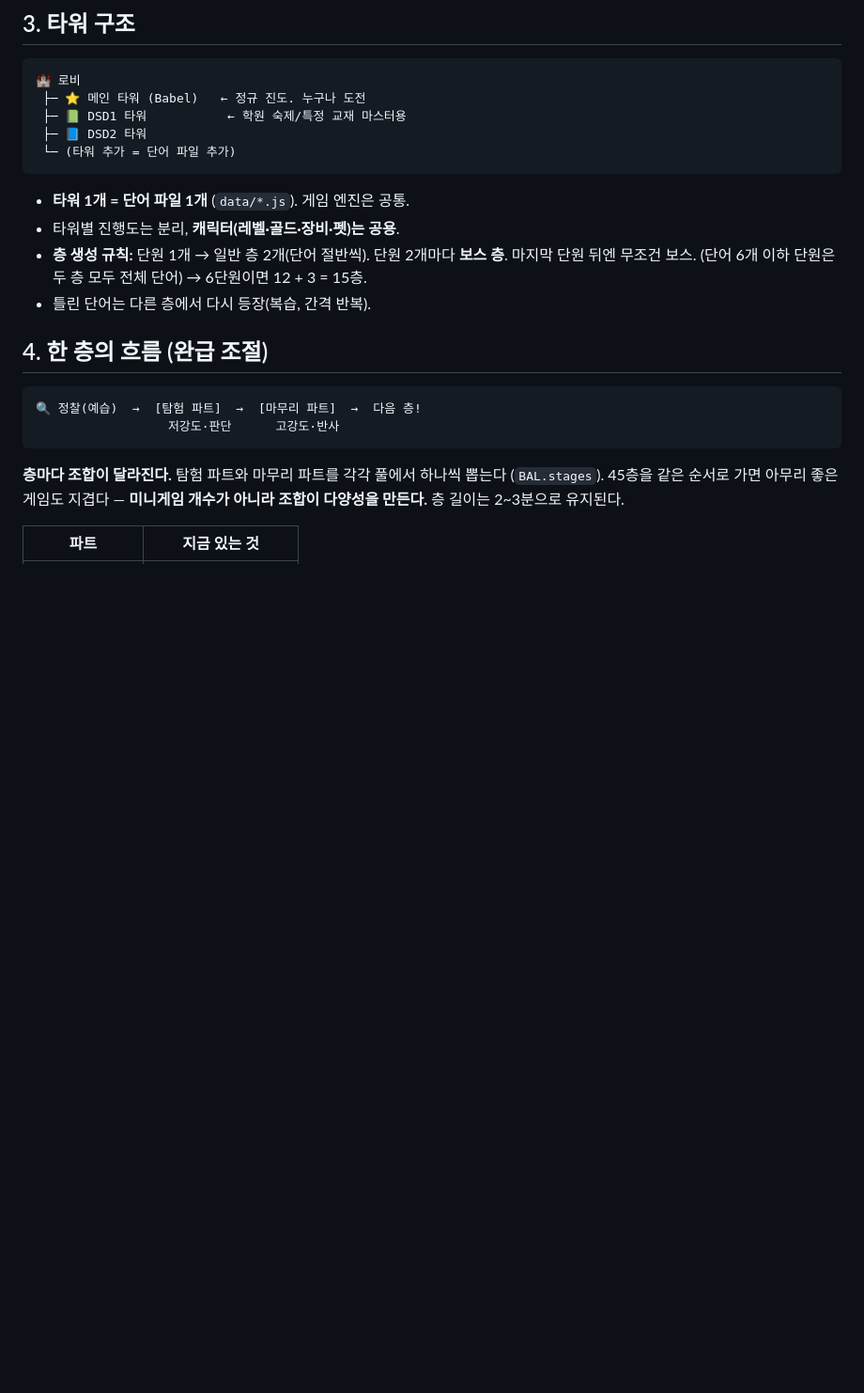
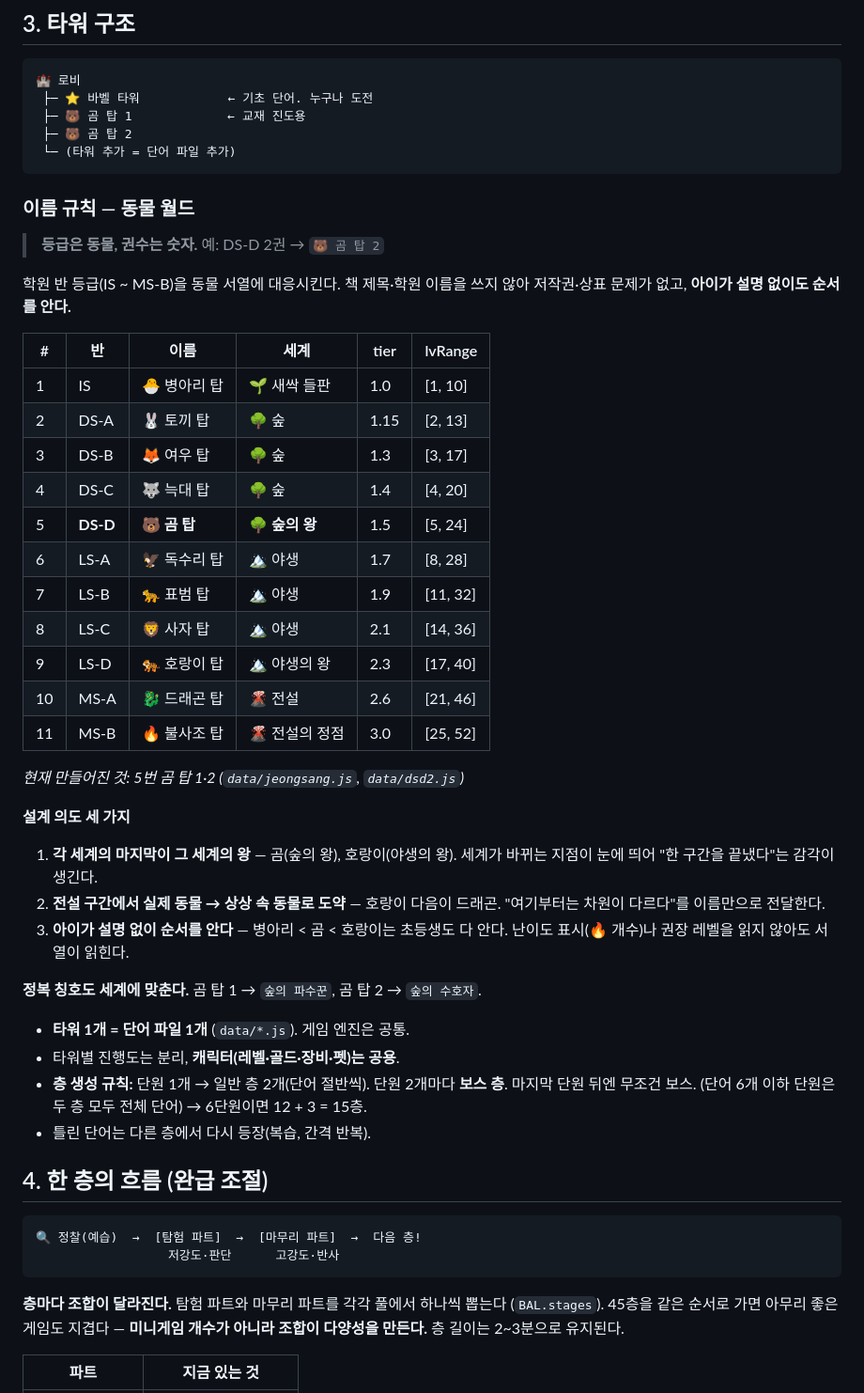
Before and after one commit to woozoolinux/word-tower, a Markdown page: PLAN.md, the part around the change. Shown at 94% size. GitHub-like rendering; blank space fills up the shorter version.

Commit message:
PLAN.md에 동물 월드 11단계 타워 표와 설계 의도 기록
data/jeongsang.js 주석에만 있던 것을 기획서 3장으로 옮겨 찾기 쉽게 했다.
등급은 동물, 권수는 숫자 규칙과 tier/lvRange를 한 표에 모았다.

Co-Authored-By: Claude Opus 5 (1M context) <noreply@anthropic.com>

````diff
--- a/PLAN.md
+++ b/PLAN.md
@@ -34,11 +34,46 @@
 
 ```
 🏰 로비
- ├─ ⭐ 메인 타워 (Babel)   ← 정규 진도. 누구나 도전
- ├─ 📗 DSD1 타워           ← 학원 숙제/특정 교재 마스터용
- ├─ 📘 DSD2 타워
+ ├─ ⭐ 바벨 타워            ← 기초 단어. 누구나 도전
+ ├─ 🐻 곰 탑 1             ← 교재 진도용
+ ├─ 🐻 곰 탑 2
  └─ (타워 추가 = 단어 파일 추가)
 ```
+
+### 이름 규칙 — 동물 월드
+
+> **등급은 동물, 권수는 숫자.** 예: DS-D 2권 → `🐻 곰 탑 2`
+
+학원 반 등급(IS ~ MS-B)을 동물 서열에 대응시킨다.
+책 제목·학원 이름을 쓰지 않아 저작권·상표 문제가 없고,
+**아이가 설명 없이도 순서를 안다.**
+
+| # | 반 | 이름 | 세계 | tier | lvRange |
+|---|---|---|---|---|---|
+| 1 | IS | 🐣 병아리 탑 | 🌱 새싹 들판 | 1.0 | [1, 10] |
+| 2 | DS-A | 🐰 토끼 탑 | 🌳 숲 | 1.15 | [2, 13] |
+| 3 | DS-B | 🦊 여우 탑 | 🌳 숲 | 1.3 | [3, 17] |
+| 4 | DS-C | 🐺 늑대 탑 | 🌳 숲 | 1.4 | [4, 20] |
+| 5 | **DS-D** | **🐻 곰 탑** | 🌳 **숲의 왕** | 1.5 | [5, 24] |
+| 6 | LS-A | 🦅 독수리 탑 | 🏔️ 야생 | 1.7 | [8, 28] |
+| 7 | LS-B | 🐆 표범 탑 | 🏔️ 야생 | 1.9 | [11, 32] |
+| 8 | LS-C | 🦁 사자 탑 | 🏔️ 야생 | 2.1 | [14, 36] |
+| 9 | LS-D | 🐅 호랑이 탑 | 🏔️ 야생의 왕 | 2.3 | [17, 40] |
+| 10 | MS-A | 🐉 드래곤 탑 | 🌋 전설 | 2.6 | [21, 46] |
+| 11 | MS-B | 🔥 불사조 탑 | 🌋 전설의 정점 | 3.0 | [25, 52] |
+
+*현재 만들어진 것: 5번 곰 탑 1·2 (`data/jeongsang.js`, `data/dsd2.js`)*
+
+**설계 의도 세 가지**
+
+1. **각 세계의 마지막이 그 세계의 왕** — 곰(숲의 왕), 호랑이(야생의 왕).
+   세계가 바뀌는 지점이 눈에 띄어 "한 구간을 끝냈다"는 감각이 생긴다.
+2. **전설 구간에서 실제 동물 → 상상 속 동물로 도약** — 호랑이 다음이 드래곤.
+   "여기부터는 차원이 다르다"를 이름만으로 전달한다.
+3. **아이가 설명 없이 순서를 안다** — 병아리 < 곰 < 호랑이는 초등생도 다 안다.
+   난이도 표시(🔥 개수)나 권장 레벨을 읽지 않아도 서열이 읽힌다.
+
+**정복 칭호도 세계에 맞춘다.** 곰 탑 1 → `숲의 파수꾼`, 곰 탑 2 → `숲의 수호자`.
 
 - **타워 1개 = 단어 파일 1개** (`data/*.js`). 게임 엔진은 공통.
 - 타워별 진행도는 분리, **캐릭터(레벨·골드·장비·펫)는 공용**.
````
